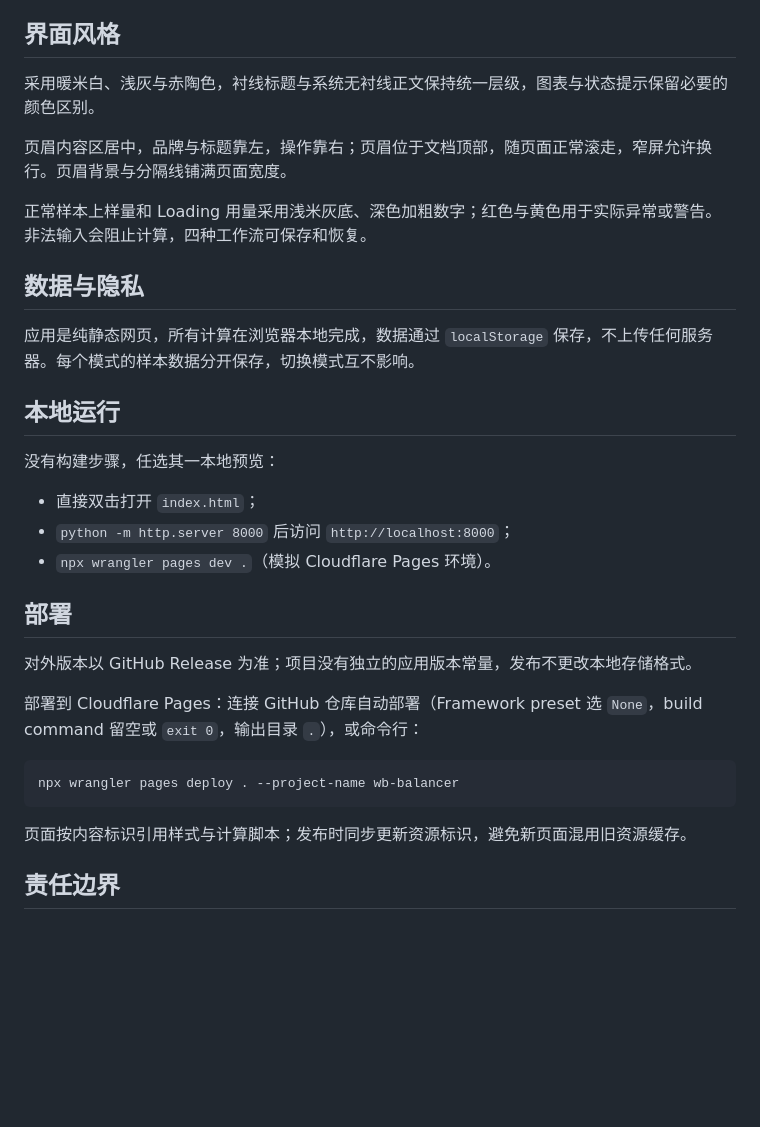
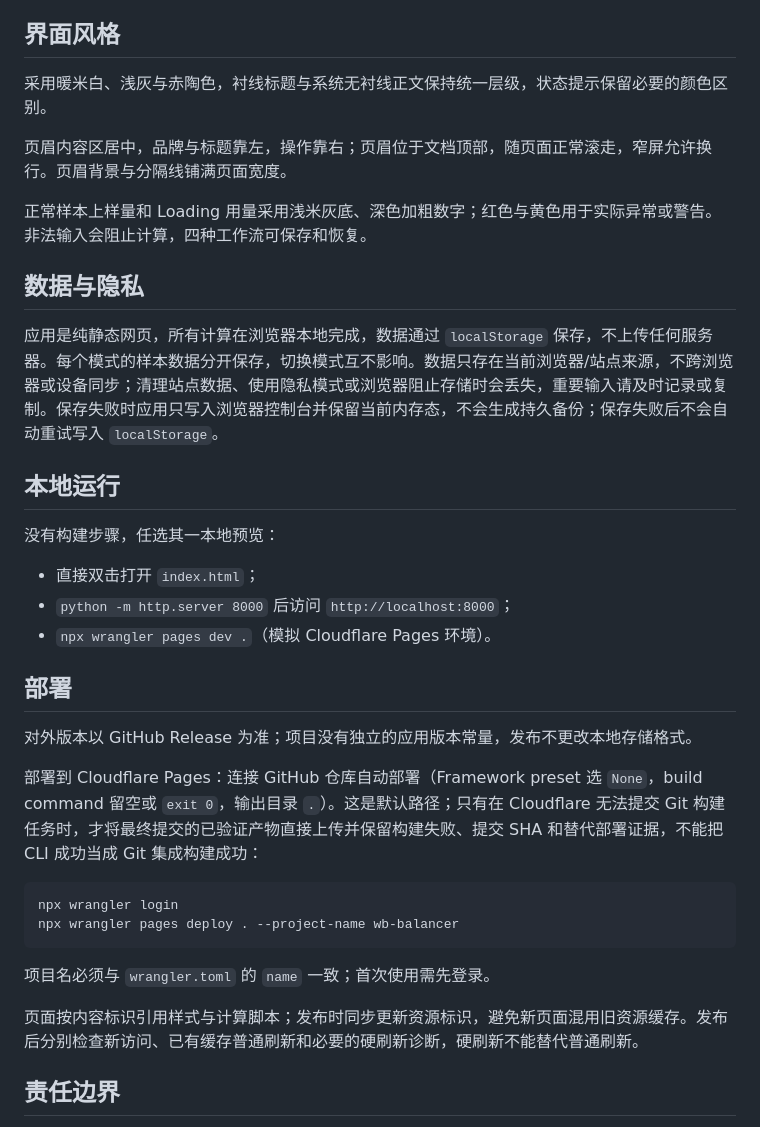
Before and after one commit to heyhey-yoyo/WB-balancer, a Markdown page: README.md, the part around the change. GitHub-like rendering; blank space fills up the shorter version.

````diff
--- a/README.md
+++ b/README.md
@@ -68,7 +68,7 @@ Loading Buffer 体积 = 终体积 ÷ Buffer 倍数
 
 ## 界面风格
 
-采用暖米白、浅灰与赤陶色，衬线标题与系统无衬线正文保持统一层级，图表与状态提示保留必要的颜色区别。
+采用暖米白、浅灰与赤陶色，衬线标题与系统无衬线正文保持统一层级，状态提示保留必要的颜色区别。
 
 页眉内容区居中，品牌与标题靠左，操作靠右；页眉位于文档顶部，随页面正常滚走，窄屏允许换行。页眉背景与分隔线铺满页面宽度。
 
@@ -76,7 +76,7 @@ Loading Buffer 体积 = 终体积 ÷ Buffer 倍数
 
 ## 数据与隐私
 
-应用是纯静态网页，所有计算在浏览器本地完成，数据通过 `localStorage` 保存，不上传任何服务器。每个模式的样本数据分开保存，切换模式互不影响。
+应用是纯静态网页，所有计算在浏览器本地完成，数据通过 `localStorage` 保存，不上传任何服务器。每个模式的样本数据分开保存，切换模式互不影响。数据只存在当前浏览器/站点来源，不跨浏览器或设备同步；清理站点数据、使用隐私模式或浏览器阻止存储时会丢失，重要输入请及时记录或复制。保存失败时应用只写入浏览器控制台并保留当前内存态，不会生成持久备份；保存失败后不会自动重试写入 `localStorage`。
 
 ## 本地运行
 
@@ -90,13 +90,16 @@ Loading Buffer 体积 = 终体积 ÷ Buffer 倍数
 
 对外版本以 GitHub Release 为准；项目没有独立的应用版本常量，发布不更改本地存储格式。
 
-部署到 Cloudflare Pages：连接 GitHub 仓库自动部署（Framework preset 选 `None`，build command 留空或 `exit 0`，输出目录 `.`），或命令行：
+部署到 Cloudflare Pages：连接 GitHub 仓库自动部署（Framework preset 选 `None`，build command 留空或 `exit 0`，输出目录 `.`）。这是默认路径；只有在 Cloudflare 无法提交 Git 构建任务时，才将最终提交的已验证产物直接上传并保留构建失败、提交 SHA 和替代部署证据，不能把 CLI 成功当成 Git 集成构建成功：
 
 ```bash
+npx wrangler login
 npx wrangler pages deploy . --project-name wb-balancer
 ```
 
-页面按内容标识引用样式与计算脚本；发布时同步更新资源标识，避免新页面混用旧资源缓存。
+项目名必须与 `wrangler.toml` 的 `name` 一致；首次使用需先登录。
+
+页面按内容标识引用样式与计算脚本；发布时同步更新资源标识，避免新页面混用旧资源缓存。发布后分别检查新访问、已有缓存普通刷新和必要的硬刷新诊断，硬刷新不能替代普通刷新。
 
 ## 责任边界
 
````
Also changed, not shown: AGENTS.md (+5 -5 lines).
